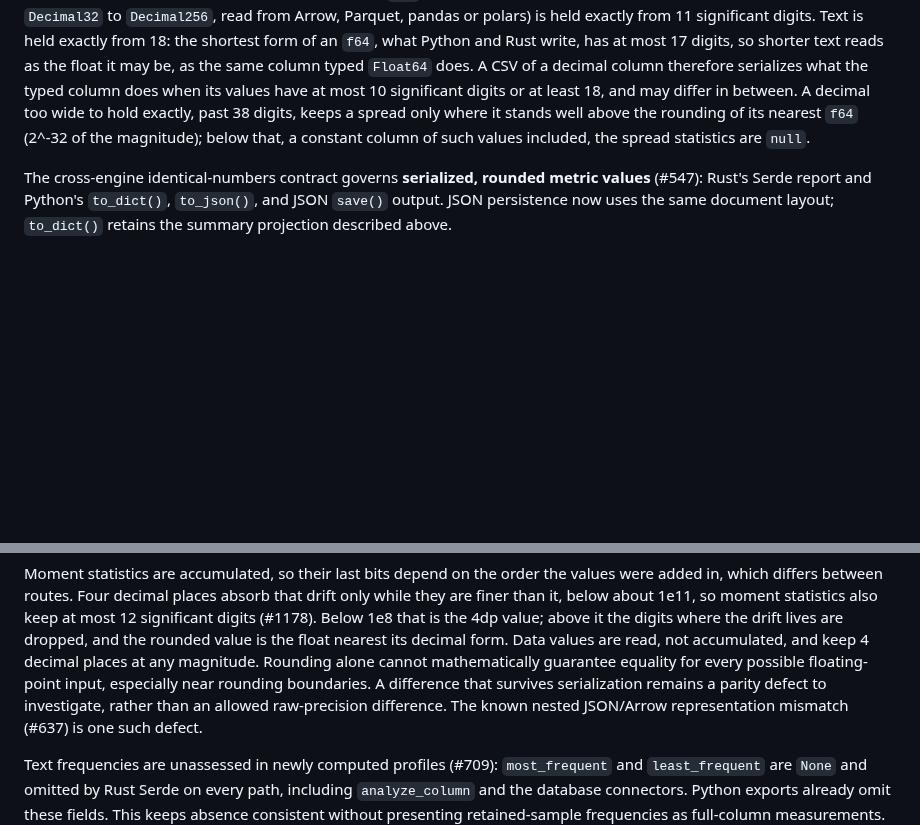
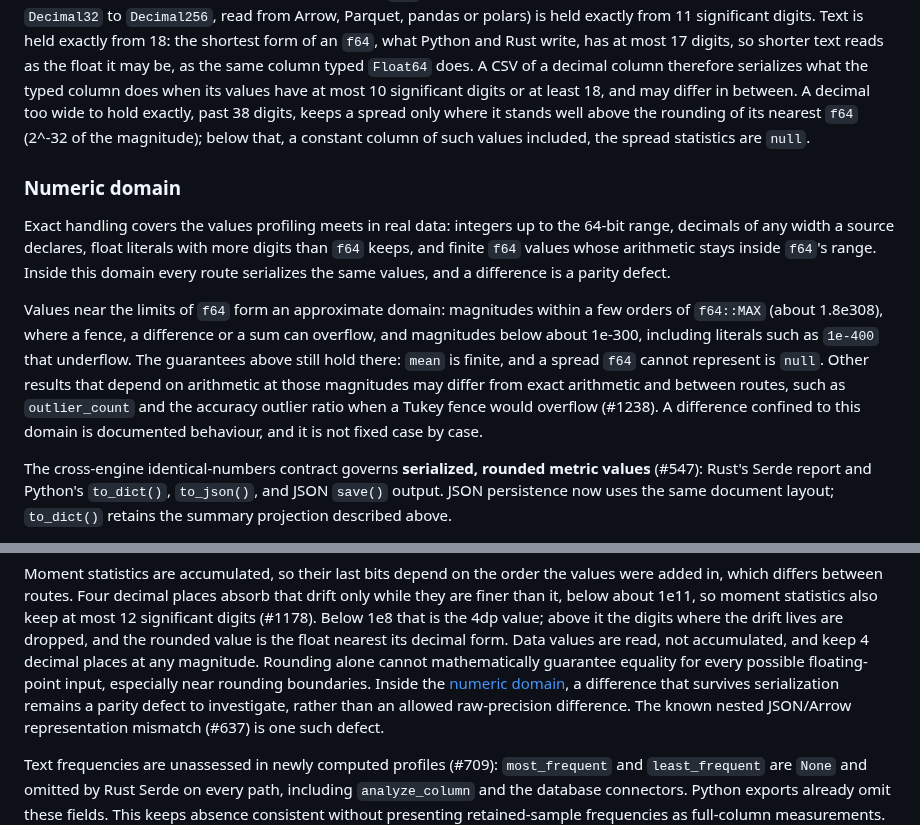
Before and after one commit to AndreaBozzo/dataprof, a Markdown page: docs/schema/README.md, 2 parts joined by grey strips. Drawn GitHub-style; blank space fills up the shorter version.

Commit message:
docs(schema): define the numeric domain where cross-route parity is exact (#1248)
Entire-Checkpoint: 01M6TXY4S41W6HA9GB99YP91YM

```diff
--- a/docs/schema/README.md
+++ b/docs/schema/README.md
@@ -179,6 +179,24 @@ stands well above the rounding of its nearest `f64` (2^-32 of the magnitude);
 below that, a constant column of such values included, the spread statistics
 are `null`.
 
+### Numeric domain
+
+Exact handling covers the values profiling meets in real data: integers up to
+the 64-bit range, decimals of any width a source declares, float literals with
+more digits than `f64` keeps, and finite `f64` values whose arithmetic stays
+inside `f64`'s range. Inside this domain every route serializes the same
+values, and a difference is a parity defect.
+
+Values near the limits of `f64` form an approximate domain: magnitudes within a
+few orders of `f64::MAX` (about 1.8e308), where a fence, a difference or a sum
+can overflow, and magnitudes below about 1e-300, including literals such as
+`1e-400` that underflow. The guarantees above still hold there: `mean` is
+finite, and a spread `f64` cannot represent is `null`. Other results that
+depend on arithmetic at those magnitudes may differ from exact arithmetic and
+between routes, such as `outlier_count` and the accuracy outlier ratio when a
+Tukey fence would overflow (#1238). A difference confined to this domain is
+documented behaviour, and it is not fixed case by case.
+
 The cross-engine identical-numbers contract governs **serialized, rounded
 metric values** (#547): Rust's Serde report and Python's `to_dict()`,
 `to_json()`, and JSON `save()` output. JSON persistence now uses the same document
@@ -217,9 +235,10 @@ the 4dp value; above it the digits where the drift lives are dropped, and the
 rounded value is the float nearest its decimal form. Data values are read, not
 accumulated, and keep 4 decimal places at any magnitude.
 Rounding alone cannot mathematically guarantee equality for every possible
-floating-point input, especially near rounding boundaries. A difference that
-survives serialization remains a parity defect to investigate, rather than an
-allowed raw-precision difference. The known
+floating-point input, especially near rounding boundaries. Inside the
+[numeric domain](#numeric-domain), a difference that survives serialization
+remains a parity defect to investigate, rather than an allowed raw-precision
+difference. The known
 nested JSON/Arrow representation mismatch (#637) is one such defect.
 
 Text frequencies are unassessed in newly computed profiles (#709):
```
Also changed, not shown: AGENTS.md (+2 -1 lines).
